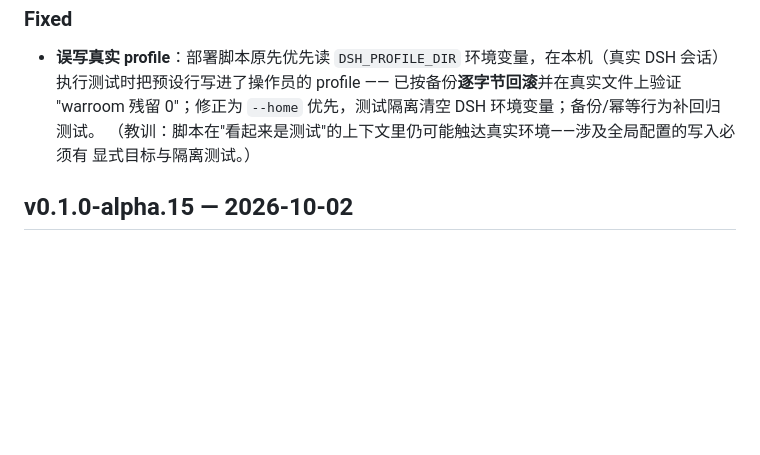
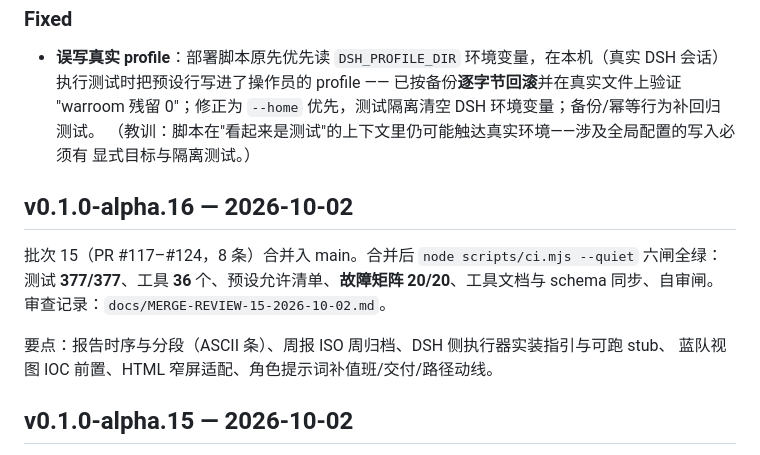
Before and after one commit to 86cloudyun-afk/dsh-gungnir, a Markdown page: CHANGELOG.md, the part around the change. GitHub-like rendering; blank space fills up the shorter version.

Commit message:
docs: 批次15合并审查记录 + CHANGELOG v0.1.0-alpha.16 + 验收表刷新

```diff
--- a/CHANGELOG.md
+++ b/CHANGELOG.md
@@ -317,6 +317,15 @@
   （教训：脚本在"看起来是测试"的上下文里仍可能触达真实环境——涉及全局配置的写入必须有
   显式目标与隔离测试。）
 
+## v0.1.0-alpha.16 — 2026-10-02
+
+批次 15（PR #117–#124，8 条）合并入 main。合并后 `node scripts/ci.mjs --quiet` 六闸全绿：
+测试 **377/377**、工具 **36** 个、预设允许清单、**故障矩阵 20/20**、工具文档与 schema 同步、自审闸。
+审查记录：`docs/MERGE-REVIEW-15-2026-10-02.md`。
+
+要点：报告时序与分段（ASCII 条）、周报 ISO 周归档、DSH 侧执行器实装指引与可跑 stub、
+蓝队视图 IOC 前置、HTML 窄屏适配、角色提示词补值班/交付/路径动线。
+
 ## v0.1.0-alpha.15 — 2026-10-02
 
 批次 14（PR #109–#116，8 条）合并入 main。合并后 `node scripts/ci.mjs --quiet` 六闸全绿：
```
Also changed, not shown: docs/ACCEPTANCE.md (+1 -1 lines), docs/MERGE-REVIEW-15-2026-10-02.md (added, +41 -0 lines).
